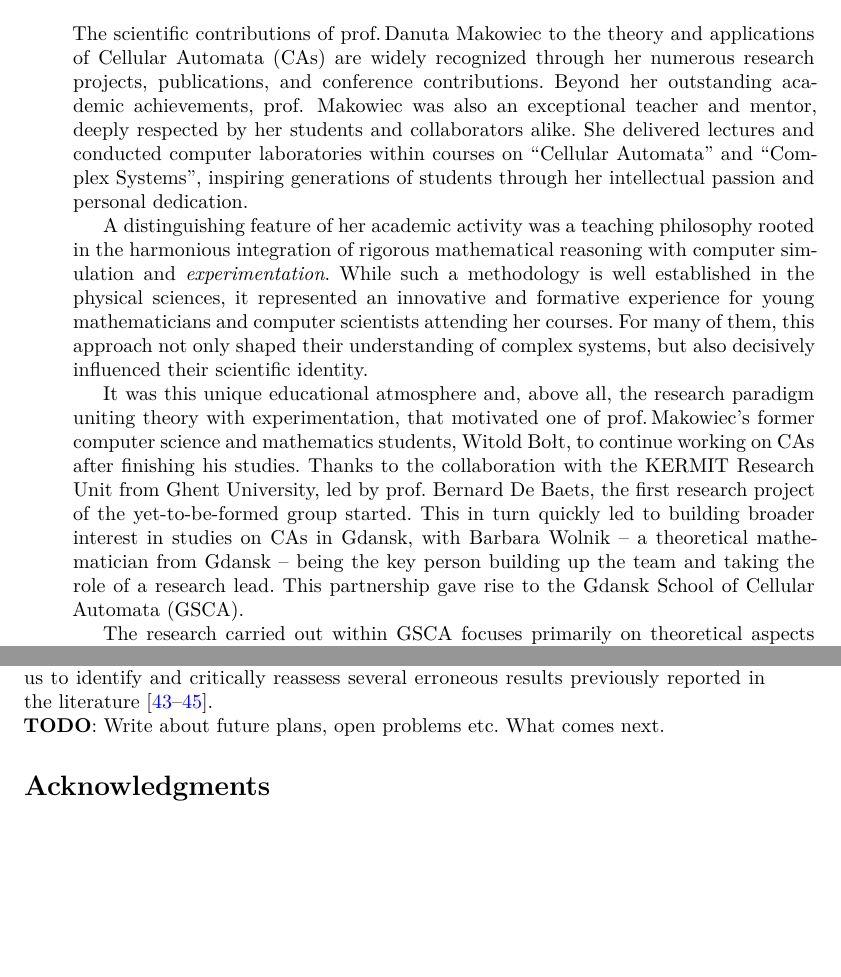
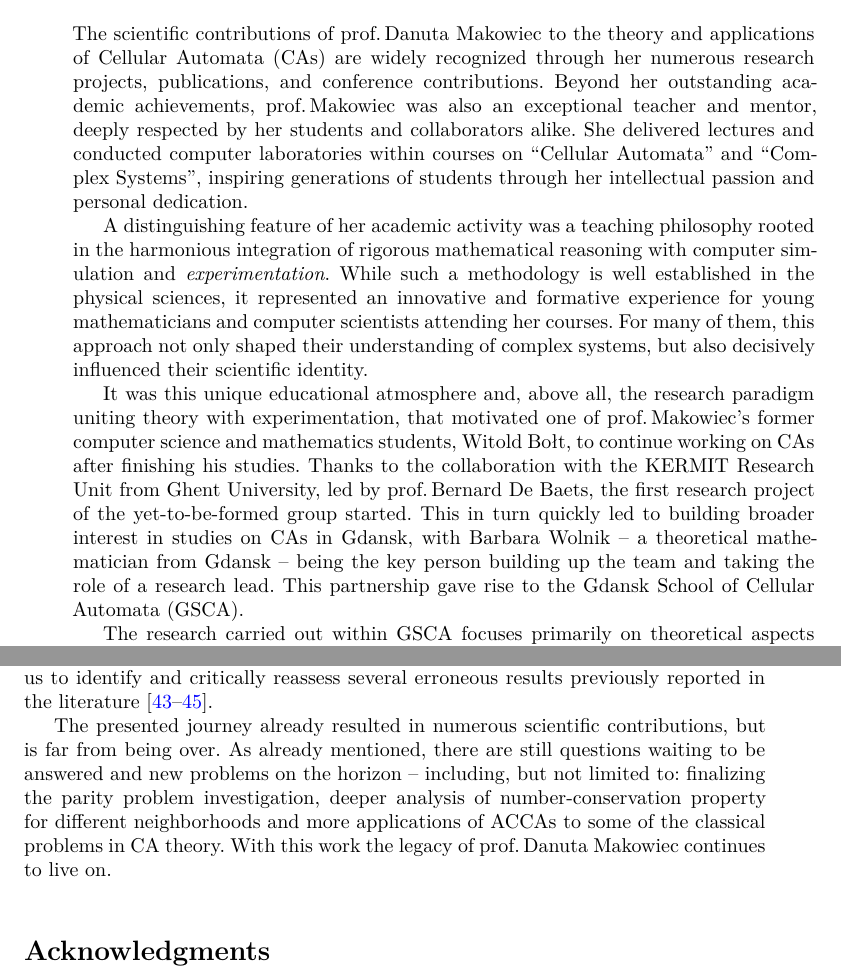
Before and after one commit to houp/danuta-paper, a LaTeX paper (article.tex): two parts of pages 2 and 13 of 17, joined at a grey line, cut so that both start at the same text, the shorter picture padded with empty space. Compiled offline with XeLaTeX.

Commit message:
Final touches

```diff
--- a/article.tex
+++ b/article.tex
@@ -39,14 +39,14 @@
 
 \section{Introduction}\label{sec:introduction}
 The scientific contributions of prof.\,Danuta Makowiec to the theory and applications of Cellular Automata (CAs) are widely recognized through her numerous research projects, publications, and conference contributions.
-Beyond her outstanding academic achievements, prof.\, Makowiec was also an exceptional teacher and mentor, deeply respected by her students and collaborators alike.
+Beyond her outstanding academic achievements, prof.\,Makowiec was also an exceptional teacher and mentor, deeply respected by her students and collaborators alike.
 She delivered lectures and conducted computer laboratories within courses on ``Cellular Automata'' and ``Complex Systems'', inspiring generations of students through her intellectual passion and personal dedication.
 
 A distinguishing feature of her academic activity was a teaching philosophy rooted in the harmonious integration of rigorous mathematical reasoning with computer simulation and \emph{experimentation}.
 While such a methodology is well established in the physical sciences, it represented an innovative and formative experience for young mathematicians and computer scientists attending her courses.
 For many of them, this approach not only shaped their understanding of complex systems, but also decisively influenced their scientific identity.
 
-It was this unique educational atmosphere and, above all, the research paradigm uniting theory with experimentation, that motivated one of prof.\,Makowiec's former computer science and mathematics students, Witold Bołt, to continue working on CAs after finishing his studies. Thanks to the collaboration with the KERMIT Research Unit from Ghent University, led by prof.\ Bernard De Baets, the first research project of the yet-to-be-formed group started. This in turn quickly led to building broader interest in studies on CAs in Gdansk, with Barbara Wolnik -- a theoretical mathematician from Gdansk -- being the key person building up the team and taking the role of a research lead. This partnership gave rise to the Gdansk School of Cellular Automata (GSCA).
+It was this unique educational atmosphere and, above all, the research paradigm uniting theory with experimentation, that motivated one of prof.\,Makowiec's former computer science and mathematics students, Witold Bołt, to continue working on CAs after finishing his studies. Thanks to the collaboration with the KERMIT Research Unit from Ghent University, led by prof.\,Bernard De Baets, the first research project of the yet-to-be-formed group started. This in turn quickly led to building broader interest in studies on CAs in Gdansk, with Barbara Wolnik -- a theoretical mathematician from Gdansk -- being the key person building up the team and taking the role of a research lead. This partnership gave rise to the Gdansk School of Cellular Automata (GSCA).
 
 The research carried out within GSCA focuses primarily on theoretical aspects of CAs, with particular emphasis on number-conserving rules, global computational capabilities (notably density and parity classification), and the problem of rule identification. Over the past decade, members of GSCA have published more than 30 peer-reviewed articles and presented their results at more than 20 international conferences and workshops.
 Moreover, as a direct outcome of research conducted within the group, two members defended their master's theses (Aleksander Bołt and Aleksander Wardyn), three members defended their PhD dissertations (Adam Dzedzej, Witold Bołt, and Marcin Dembowski), and finally, Barbara Wolnik obtained her habilitation.
@@ -227,8 +227,8 @@ At present, we are investigating one-dimensional non-uniform binary CAs with fou
 
 \section{Summary}\label{sec:final}
 
-In this paper we summarized the key results of our broad research on CAs -- starting from the identification problem, going forward with ACCAs, DCP, the parity problem, number and state conservation, and finally non-uniform CAs. In all these research directions, we were able to advance to state-of-the-art by uncovering new properties, introducing new tools, and forming new generalizations or simplifications. Despite the fact that some of the topics may initially seem disconnected, we showed how they naturally emerged from each other, building upon earlier experiments and discoveries. In all of the considered topics, the key element of success was the one that was given to us by prof.\ Danuta Makowiec -- the combination of experimentation with a rigorous analytical approach. This culture of work was possible due to the formation of a truly interdisciplinary team of computer scientists, mathematicians and physicians working together, supported by modern computation techniques including high-performance computing (HPC) solutions. This interplay between theory and computation not only enabled us to obtain the results presented in the preceding sections, but also allowed us to identify and critically reassess several erroneous results previously reported in the literature~\cite{wolnik2021500315,wolnik2021s02181,8579003}.
+In this paper we summarized the key results of our broad research on CAs -- starting from the identification problem, going forward with ACCAs, DCP, the parity problem, number and state conservation, and finally non-uniform CAs. In all these research directions, we were able to advance to state-of-the-art by uncovering new properties, introducing new tools, and forming new generalizations or simplifications. Despite the fact that some of the topics may initially seem disconnected, we showed how they naturally emerged from each other, building upon earlier experiments and discoveries. In all of the considered topics, the key element of success was the one that was given to us by prof.\,Danuta Makowiec -- the combination of experimentation with a rigorous analytical approach. This culture of work was possible due to the formation of a truly interdisciplinary team of computer scientists, mathematicians and physicians working together, supported by modern computation techniques including high-performance computing (HPC) solutions. This interplay between theory and computation not only enabled us to obtain the results presented in the preceding sections, but also allowed us to identify and critically reassess several erroneous results previously reported in the literature~\cite{wolnik2021500315,wolnik2021s02181,8579003}.
 
-\noindent {\bf TODO}: Write about future plans, open problems etc. What comes next.
+The presented journey already resulted in numerous scientific contributions, but is far from being over. As already mentioned, there are still questions waiting to be answered and new problems on the horizon -- including, but not limited to: finalizing the parity problem investigation, deeper analysis of number-conservation property for different neighborhoods and more applications of ACCAs to some of the classical problems in CA theory. With this work the legacy of prof.\,Danuta Makowiec continues to live on.
 
 \section*{Acknowledgments}
```
Also changed, not shown: article.tex (2 more changed lines).
